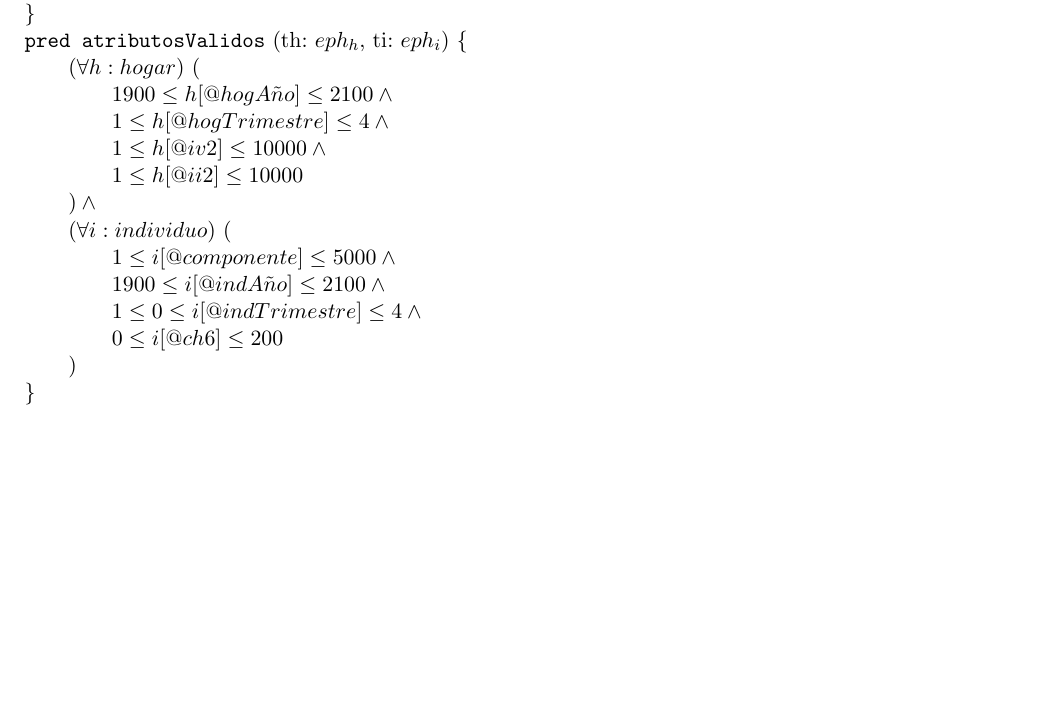
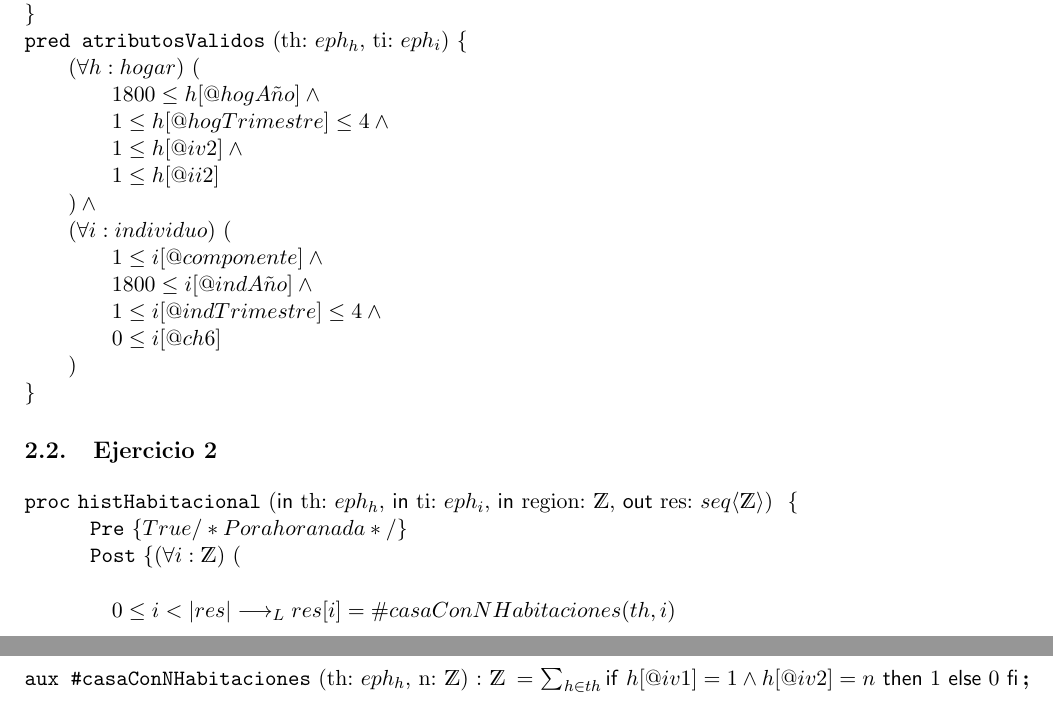
Before and after one commit to EzequielRamis/algo-1, a LaTeX document (TPE/TPE.tex): part of page 5 of 5 before the commit and two parts of pages 5 and 6 of 6 after it, the two joined at a grey line, cut so that both start at the same text, the shorter picture padded with empty space. Compiled offline with pdfLaTeX.

Commit message:
estaria ej1, avance con el ej2
Co-authored-by: Martino <MarS-07@users.noreply.github.com>

```diff
--- a/TPE/TPE.tex
+++ b/TPE/TPE.tex
@@ -181,13 +199,23 @@ h\in th \implica 21 > \sum_{i\in ti}
 		i[@p47t]}}
 \pred{atributosValidos}{th: $eph_h$, ti:
 	$eph_i$}{
-	\paraTodo{h}{hogar}{1900\leq h[@hogAño]\leq 2100 \wedge \\ 1\leq
+	\paraTodo{h}{hogar}{1800\leq h[@hogA \tilde n o] \wedge \\ 1\leq
 		h[@hogTrimestre]\leq 4 \wedge \\ 1\leq
-		h[@iv2]\leq 10000 \wedge \\ 1\leq
-		h[@ii2]\leq 10000}
-	\wedge\\ \paraTodo {i}{individuo}{1\leq i[@componente]\leq 5000 \wedge \\ 1900\leq
-		i[@indAño]\leq 2100 \wedge \\ 1\leq 0\leq
+		h[@iv2] \wedge \\ 1\leq h[@ii2]}
+	\wedge\\ \paraTodo {i}{individuo}{1\leq i[@componente] \wedge \\ 1800\leq
+		i[@indA\tilde n o] \wedge \\ 1\leq
 		i[@indTrimestre]\leq 4 \wedge \\ 0\leq
-		i[@ch6]\leq 200}
+		i[@ch6]}
 }
+
+\subsection{Ejercicio 2}
+
+\begin{proc}{histHabitacional}{\In th: $eph_h$, \In ti: $eph_i$, \In region: \ent, \Out res: \TLista{\ent}}{}
+	\pre{ True /* Por ahora nada */ }
+	\post{ \paraTodo{i}{\ent}{\bloque{+2em}{0\leq i < |res| \implicaLuego res[i] =
+				\#casaConNHabitaciones(th, i)}	}}
+\end{proc}
+
+\aux{\#casaConNHabitaciones}{th: $eph_h$, n: \ent}{\ent}{\sum_{h\in th}\IfThenElse{h[@iv1]=1 \wedge h[@iv2]=n}{1}{0}}
+
 \end{document}
```
Also changed, not shown: TPE/TPE.pdf, TPE/TPE.tex (26 more changed lines).
